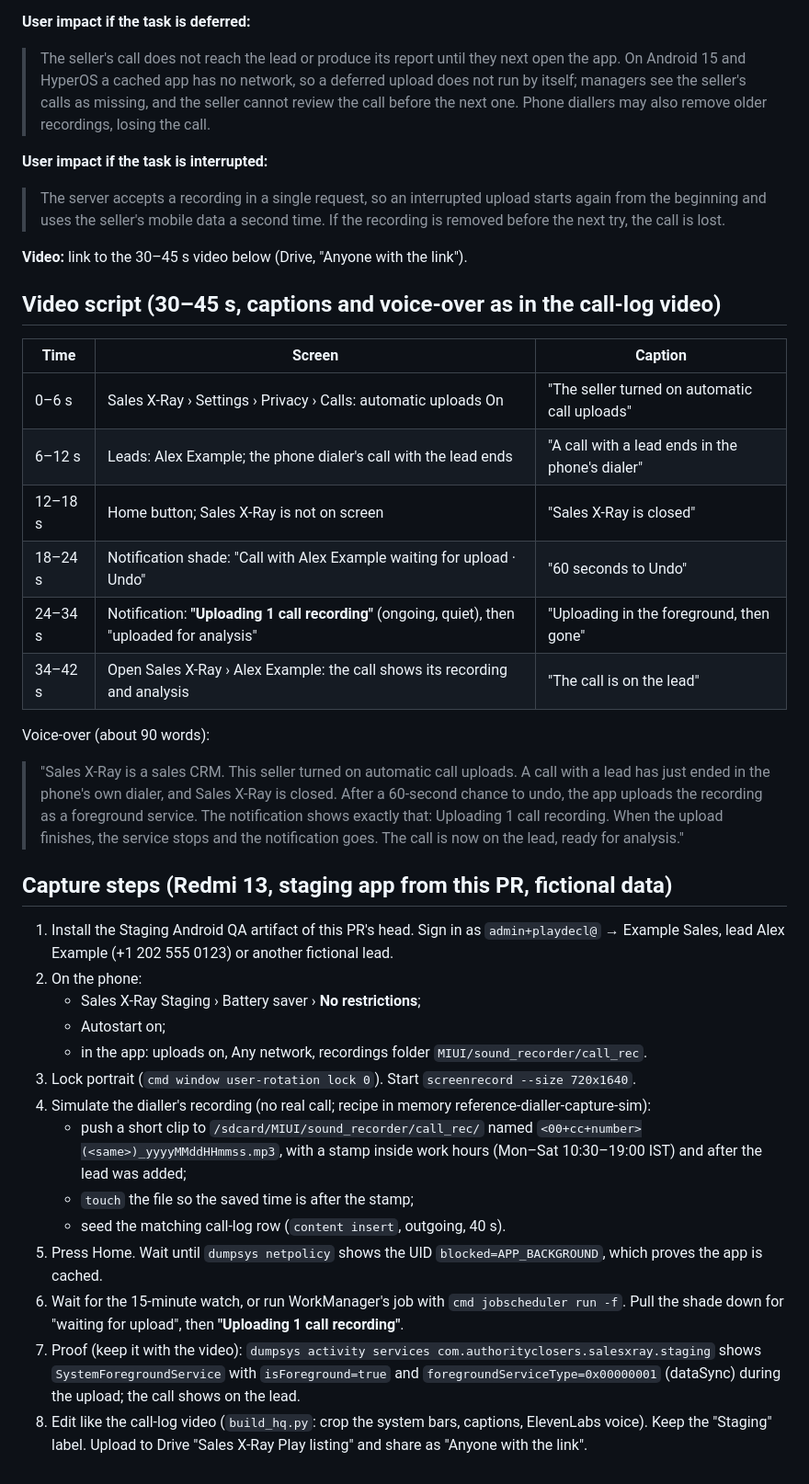
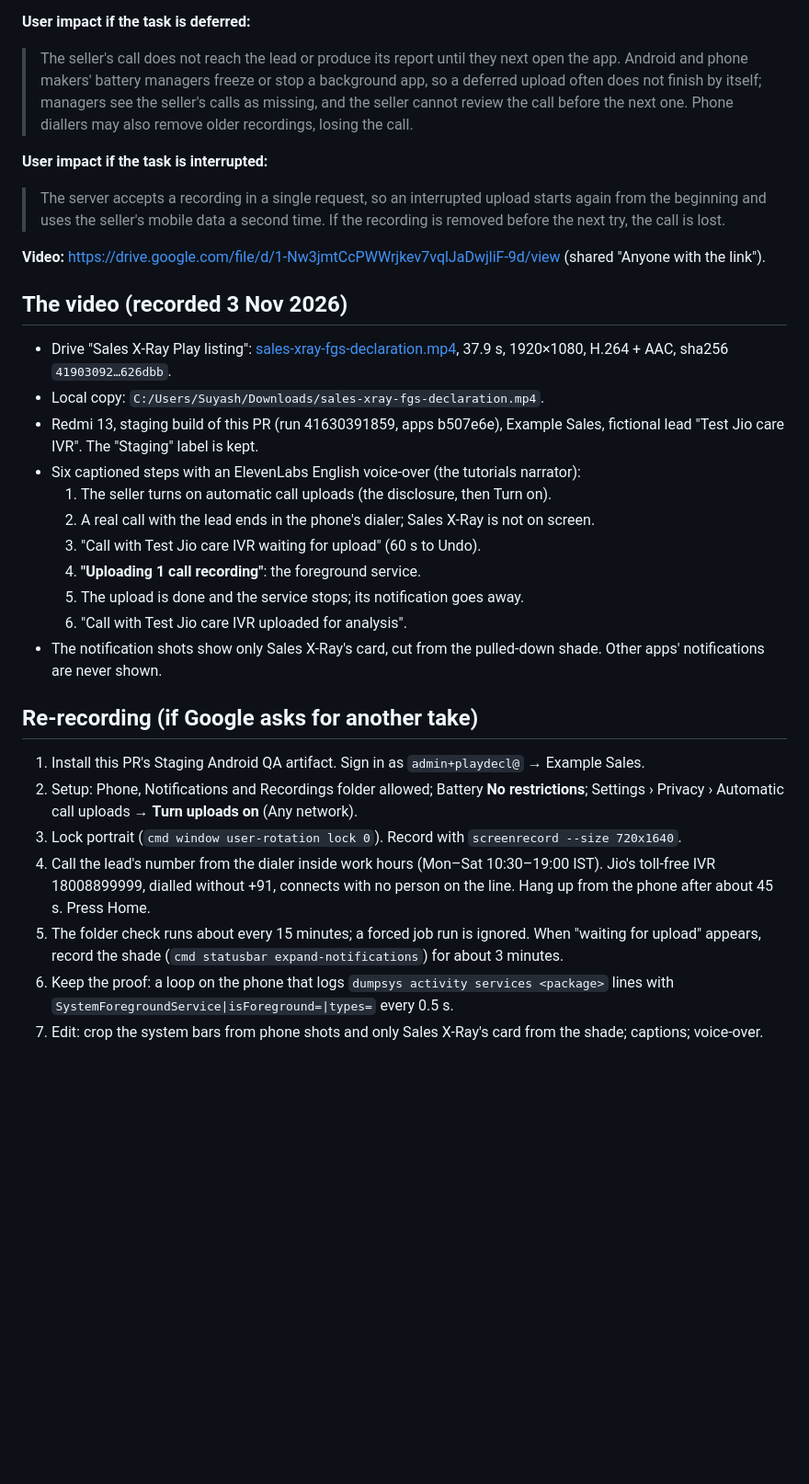
Before and after one commit to authorityclosers/sales-xray-apps, a Markdown page: docs/play/fgs-declaration.md, the part around one of its changes. Shown at 92% size. GitHub-like rendering; blank space fills up the shorter version.

Commit message:
FGS declaration: video recorded on the Redmi 13 (dataSync foreground service proven while a real call's recording uploaded with the app cached), link and proof in the answers
Co-Authored-By: Claude Opus 5.5 <noreply@anthropic.com>

```diff
--- a/docs/play/fgs-declaration.md
+++ b/docs/play/fgs-declaration.md
@@ -64,51 +77,44 @@ app is on screen, and an upload begins after a call ends in the phone's dialer,
 > uploaded.
 
 **User impact if the task is deferred:**
-> The seller's call does not reach the lead or produce its report until they next open the app. On Android 15 and
-> HyperOS a cached app has no network, so a deferred upload does not run by itself; managers see the seller's calls
-> as missing, and the seller cannot review the call before the next one. Phone diallers may also remove older
-> recordings, losing the call.
+> The seller's call does not reach the lead or produce its report until they next open the app. Android and phone
+> makers' battery managers freeze or stop a background app, so a deferred upload often does not finish by itself;
+> managers see the seller's calls as missing, and the seller cannot review the call before the next one. Phone
+> diallers may also remove older recordings, losing the call.
 
 **User impact if the task is interrupted:**
 > The server accepts a recording in a single request, so an interrupted upload starts again from the beginning and
 > uses the seller's mobile data a second time. If the recording is removed before the next try, the call is lost.
 
-**Video:** link to the 30–45 s video below (Drive, "Anyone with the link").
+**Video:** https://drive.google.com/file/d/1-Nw3jmtCcPWWrjkev7vqlJaDwjliF-9d/view (shared "Anyone with the link").
 
-## Video script (30–45 s, captions and voice-over as in the call-log video)
-| Time | Screen | Caption |
-| --- | --- | --- |
-| 0–6 s | Sales X-Ray › Settings › Privacy › Calls: automatic uploads On | "The seller turned on automatic call uploads" |
-| 6–12 s | Leads: Alex Example; the phone dialer's call with the lead ends | "A call with a lead ends in the phone's dialer" |
-| 12–18 s | Home button; Sales X-Ray is not on screen | "Sales X-Ray is closed" |
-| 18–24 s | Notification shade: "Call with Alex Example waiting for upload · Undo" | "60 seconds to Undo" |
-| 24–34 s | Notification: **"Uploading 1 call recording"** (ongoing, quiet), then "uploaded for analysis" | "Uploading in the foreground, then gone" |
-| 34–42 s | Open Sales X-Ray › Alex Example: the call shows its recording and analysis | "The call is on the lead" |
+## The video (recorded 3 Nov 2026)
+- Drive "Sales X-Ray Play listing":
+  [sales-xray-fgs-declaration.mp4](https://drive.google.com/file/d/1-Nw3jmtCcPWWrjkev7vqlJaDwjliF-9d/view),
+  37.9 s, 1920×1080, H.264 + AAC, sha256 `41903092…626dbb`.
+- Local copy: `C:/Users/Suyash/Downloads/sales-xray-fgs-declaration.mp4`.
+- Redmi 13, staging build of this PR (run 41630391859, apps b507e6e), Example Sales, fictional lead "Test Jio care
+  IVR". The "Staging" label is kept.
+- Six captioned steps with an ElevenLabs English voice-over (the tutorials narrator):
+  1. The seller turns on automatic call uploads (the disclosure, then Turn on).
+  2. A real call with the lead ends in the phone's dialer; Sales X-Ray is not on screen.
+  3. "Call with Test Jio care IVR waiting for upload" (60 s to Undo).
+  4. **"Uploading 1 call recording"**: the foreground service.
+  5. The upload is done and the service stops; its notification goes away.
+  6. "Call with Test Jio care IVR uploaded for analysis".
+- The notification shots show only Sales X-Ray's card, cut from the pulled-down shade. Other apps' notifications are
+  never shown.
 
-Voice-over (about 90 words):
-> "Sales X-Ray is a sales CRM. This seller turned on automatic call uploads. A call with a lead has just ended in the
-> phone's own dialer, and Sales X-Ray is closed. After a 60-second chance to undo, the app uploads the recording as a
-> foreground service. The notification shows exactly that: Uploading 1 call recording. When the upload finishes, the
-> service stops and the notification goes. The call is now on the lead, ready for analysis."
-
-## Capture steps (Redmi 13, staging app from this PR, fictional data)
-1. Install the Staging Android QA artifact of this PR's head. Sign in as `admin+playdecl@` → Example Sales, lead
-   Alex Example (+1 202 555 0123) or another fictional lead.
-2. On the phone:
-   - Sales X-Ray Staging › Battery saver › **No restrictions**;
-   - Autostart on;
-   - in the app: uploads on, Any network, recordings folder `MIUI/sound_recorder/call_rec`.
-3. Lock portrait (`cmd window user-rotation lock 0`). Start `screenrecord --size 720x1640`.
-4. Simulate the dialler's recording (no real call; recipe in memory reference-dialler-capture-sim):
-   - push a short clip to `/sdcard/MIUI/sound_recorder/call_rec/` named `<00+cc+number>(<same>)_yyyyMMddHHmmss.mp3`,
-     with a stamp inside work hours (Mon–Sat 10:30–19:00 IST) and after the lead was added;
-   - `touch` the file so the saved time is after the stamp;
-   - seed the matching call-log row (`content insert`, outgoing, 40 s).
-5. Press Home. Wait until `dumpsys netpolicy` shows the UID `blocked=APP_BACKGROUND`, which proves the app is cached.
-6. Wait for the 15-minute watch, or run WorkManager's job with `cmd jobscheduler run -f`. Pull the shade down for
-   "waiting for upload", then **"Uploading 1 call recording"**.
-7. Proof (keep it with the video): `dumpsys activity services com.authorityclosers.salesxray.staging` shows
-   `SystemForegroundService` with `isForeground=true` and `foregroundServiceType=0x00000001` (dataSync) during the
-   upload; the call shows on the lead.
-8. Edit like the call-log video (`build_hq.py`: crop the system bars, captions, ElevenLabs voice). Keep the
-   "Staging" label. Upload to Drive "Sales X-Ray Play listing" and share as "Anyone with the link".
+## Re-recording (if Google asks for another take)
+1. Install this PR's Staging Android QA artifact. Sign in as `admin+playdecl@` → Example Sales.
+2. Setup: Phone, Notifications and Recordings folder allowed; Battery **No restrictions**; Settings › Privacy ›
+   Automatic call uploads → **Turn uploads on** (Any network).
+3. Lock portrait (`cmd window user-rotation lock 0`). Record with `screenrecord --size 720x1640`.
+4. Call the lead's number from the dialer inside work hours (Mon–Sat 10:30–19:00 IST). Jio's toll-free IVR
+   18008899999, dialled without +91, connects with no person on the line. Hang up from the phone after about 45 s.
+   Press Home.
+5. The folder check runs about every 15 minutes; a forced job run is ignored. When "waiting for upload" appears,
+   record the shade (`cmd statusbar expand-notifications`) for about 3 minutes.
+6. Keep the proof: a loop on the phone that logs `dumpsys activity services <package>` lines with
+   `SystemForegroundService|isForeground=|types=` every 0.5 s.
+7. Edit: crop the system bars from phone shots and only Sales X-Ray's card from the shade; captions; voice-over.
```
Also changed, not shown: other parts of docs/play/fgs-declaration.md (+24 -11 lines).
